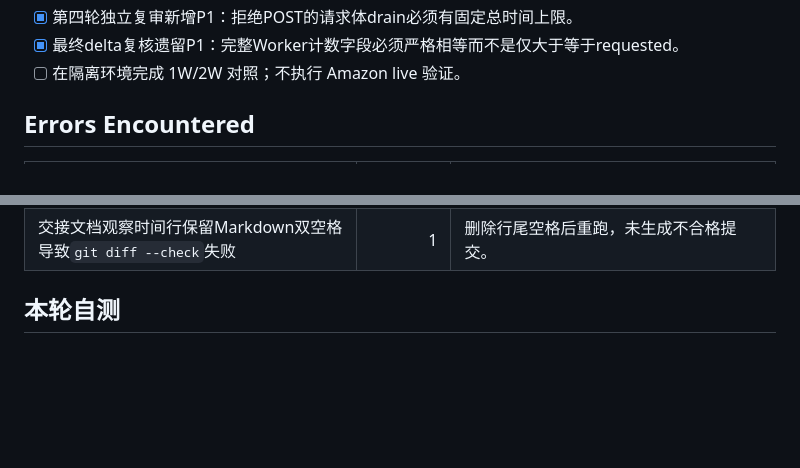
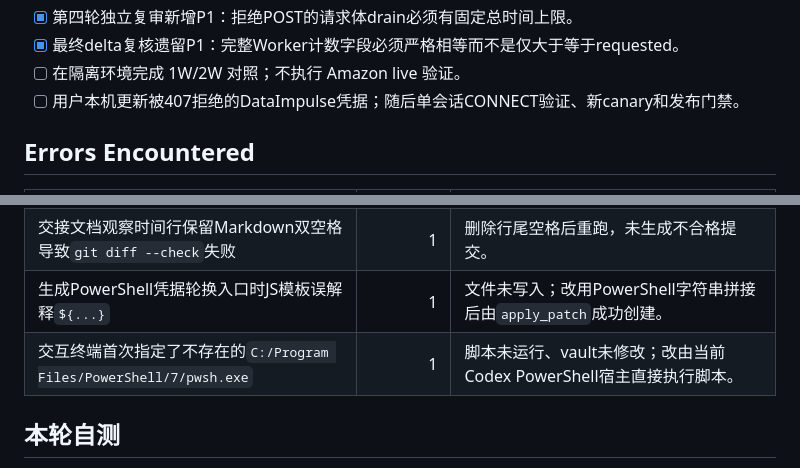
Before and after one commit to DEDC-JINKUN/amazon-crawler, a Markdown page: task_plan.md, 2 parts joined by grey strips. GitHub-like rendering; blank space fills up the shorter version.

```diff
--- a/task_plan.md
+++ b/task_plan.md
@@ -74,6 +74,7 @@ R3 顺序：隔离 PG 门禁 → 独立 diff review → 不可变 release/回滚
 - [x] 第四轮独立复审新增P1：拒绝POST的请求体drain必须有固定总时间上限。
 - [x] 最终delta复核遗留P1：完整Worker计数字段必须严格相等而不是仅大于等于requested。
 - [ ] 在隔离环境完成 1W/2W 对照；不执行 Amazon live 验证。
+- [ ] 用户本机更新被407拒绝的DataImpulse凭据；随后单会话CONNECT验证、新canary和发布门禁。
 
 ## Errors Encountered
 
@@ -103,6 +104,8 @@ R3 顺序：隔离 PG 门禁 → 独立 diff review → 不可变 release/回滚
 | PowerShell 7的HTTP异常对象不支持`GetResponseStream` | 1 | 只读readyz读取失败；改用`curl.exe`同时记录状态码与JSON正文。 |
 | 冻结提交缺少本仓库本地Git作者配置 | 1 | 未生成提交；沿用现有提交作者`Codex <codex@local>`写入仅本仓库配置后重试。 |
 | 交接文档观察时间行保留Markdown双空格导致`git diff --check`失败 | 1 | 删除行尾空格后重跑，未生成不合格提交。 |
+| 生成PowerShell凭据轮换入口时JS模板误解释`${...}` | 1 | 文件未写入；改用PowerShell字符串拼接后由`apply_patch`成功创建。 |
+| 交互终端首次指定了不存在的`C:/Program Files/PowerShell/7/pwsh.exe` | 1 | 脚本未运行、vault未修改；改由当前Codex PowerShell宿主直接执行脚本。 |
 
 ## 本轮自测
 
```
Also changed, not shown: findings.md (+6 -0 lines), progress.md (+1 -0 lines).
